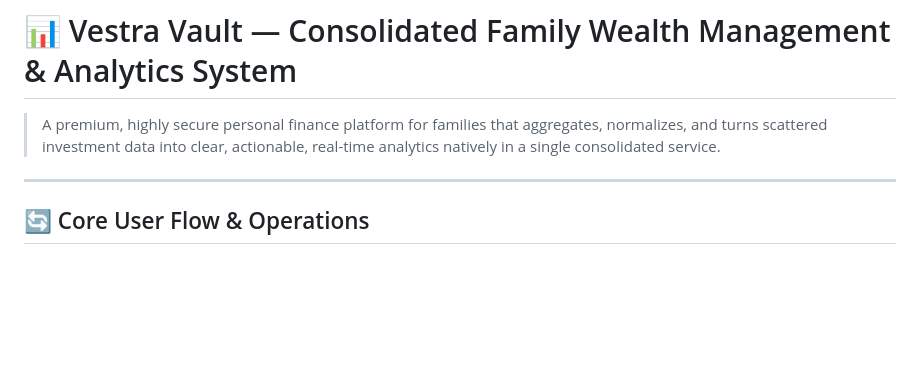
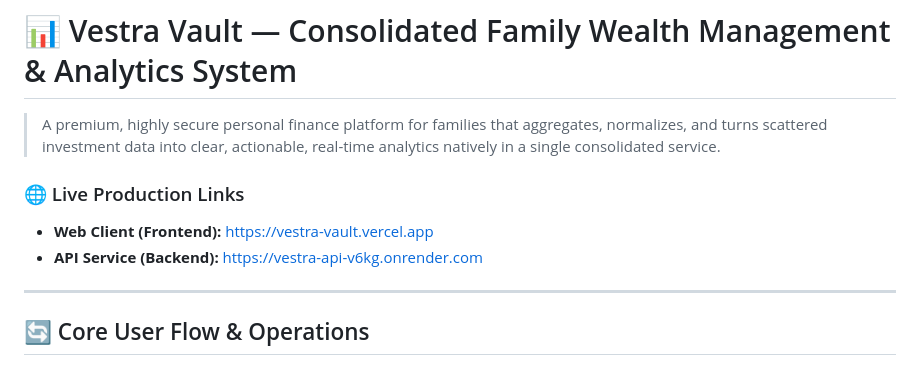
Before and after one commit to Krishp2007/Vestra, a Markdown page: README.md, the part around the change. Rendered like a GitHub page; blank space fills up the shorter version.

Commit message:
Links added in README

```diff
--- a/README.md
+++ b/README.md
@@ -1,6 +1,10 @@
 # 📊 Vestra Vault — Consolidated Family Wealth Management & Analytics System
 
 > A premium, highly secure personal finance platform for families that aggregates, normalizes, and turns scattered investment data into clear, actionable, real-time analytics natively in a single consolidated service.
+
+### 🌐 Live Production Links
+*   **Web Client (Frontend):** [https://vestra-vault.vercel.app](https://vestra-vault.vercel.app)
+*   **API Service (Backend):** [https://vestra-api-v6kg.onrender.com](https://vestra-api-v6kg.onrender.com)
 
 ---
 
```
